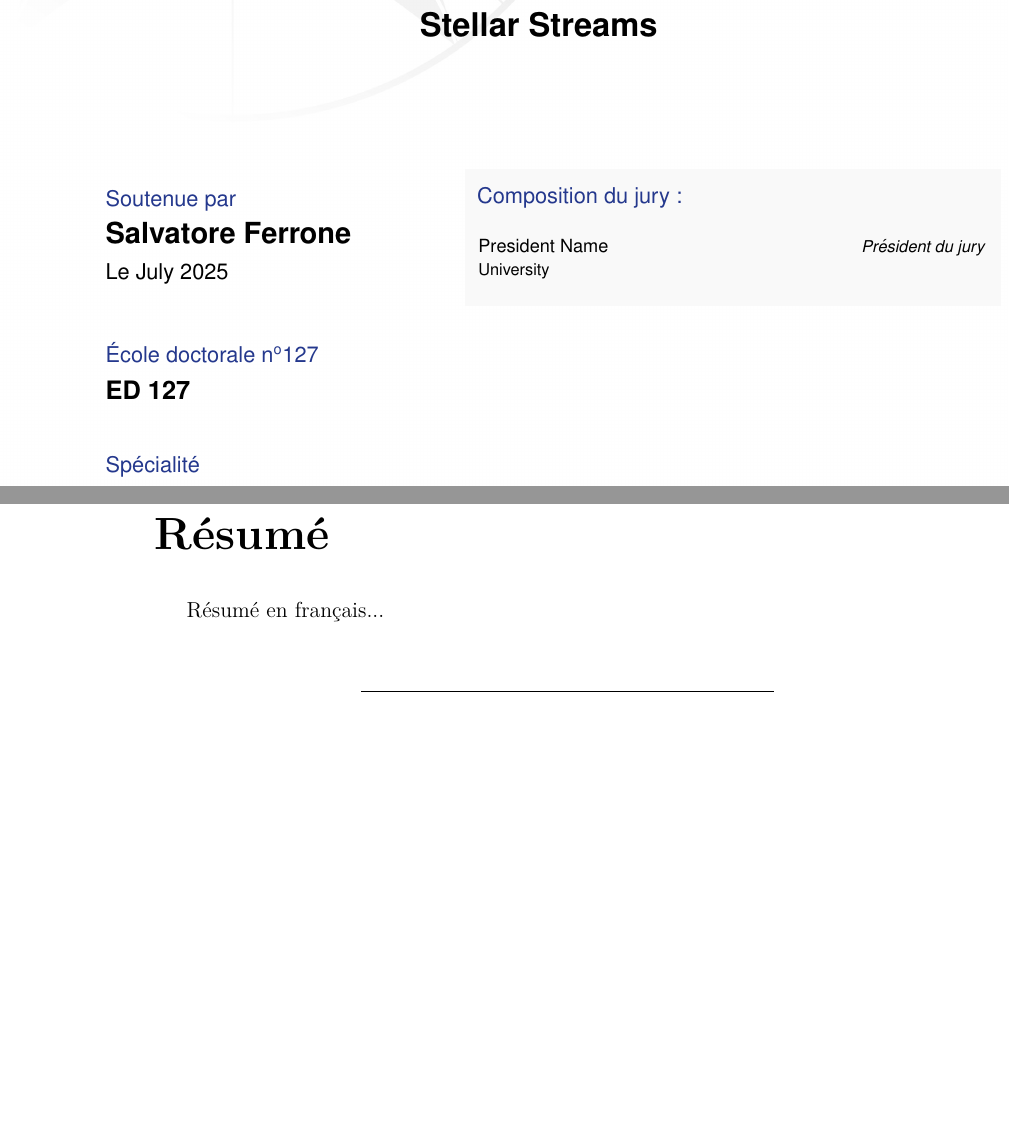
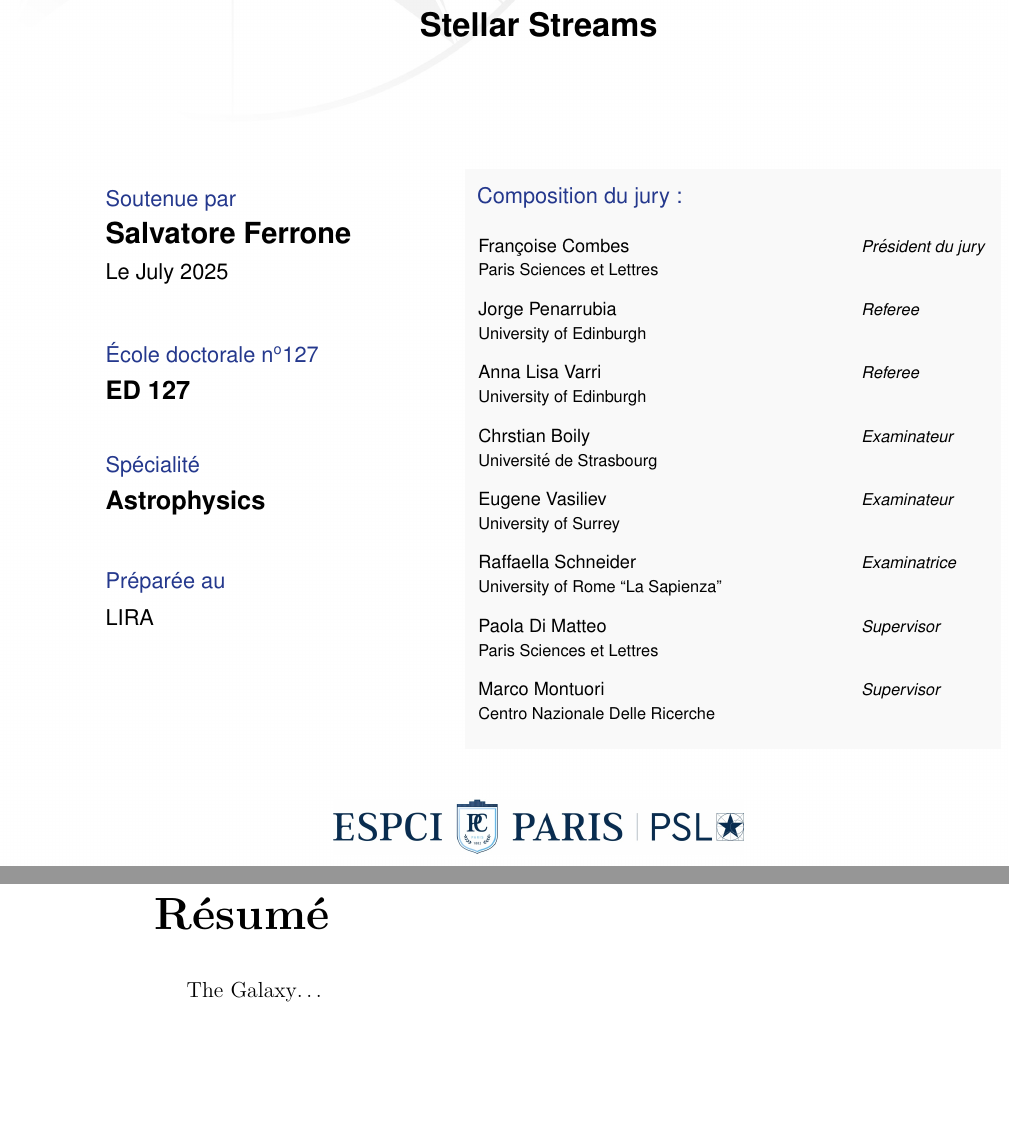
Before and after one commit to salvatore-ferrone/phd-thesis-ferrone, a LaTeX thesis (main.tex): two parts of pages 1 and 3 of 106, joined at a grey line, cut so that both start at the same text, the shorter picture padded with empty space. Compiled offline with pdfLaTeX.

Commit message:
added jury members

```diff
--- a/main.tex
+++ b/main.tex
@@ -11,6 +11,4 @@
 \author{Salvatore Ferrone}
 \date{July 2025}
 \laboratory{LIRA}
-\jurymember{1}{President Name}{University}{President}
-\frabstract{Résumé en français...}
-\enabstract{English abstract...}
+\jurymember{1}{Françoise Combes}{Paris Sciences et Lettres}{Presidente}
@@ -17,3 +19,8 @@
+\jurymember{6}{Raffaella Schneider}{University of Rome ``La Sapienza''}{Examinatrice}
+\jurymember{7}{Paola Di Matteo}{Paris Sciences et Lettres}{Supervisor}
+\jurymember{8}{Marco Montuori}{Centro Nazionale Delle Ricerche}{Supervisor}
+\frabstract{The Galaxy\dots}
+\enabstract{La galaxie\dots}
 \frkeywords{galaxie, dynamique}
 \enkeywords{galaxy, dynamics}
 \addbibresource{mybib.bib}
```
Also changed, not shown: main.tex (4 more changed lines).
